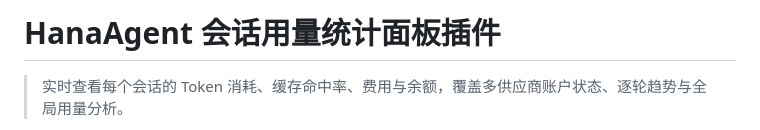
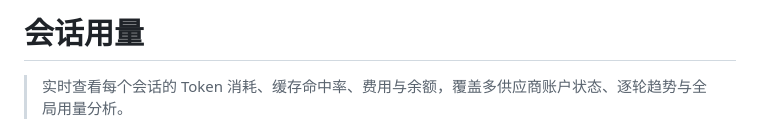
Before and after one commit to youyongdemao/HanaAgent-session-insight, a Markdown page: README.md, the part around the change. Rendered like a GitHub page.

```diff
--- a/README.md
+++ b/README.md
@@ -1,4 +1,4 @@
-# HanaAgent 会话用量统计面板插件
+# 会话用量
 
 > 实时查看每个会话的 Token 消耗、缓存命中率、费用与余额，覆盖多供应商账户状态、逐轮趋势与全局用量分析。
 
```
